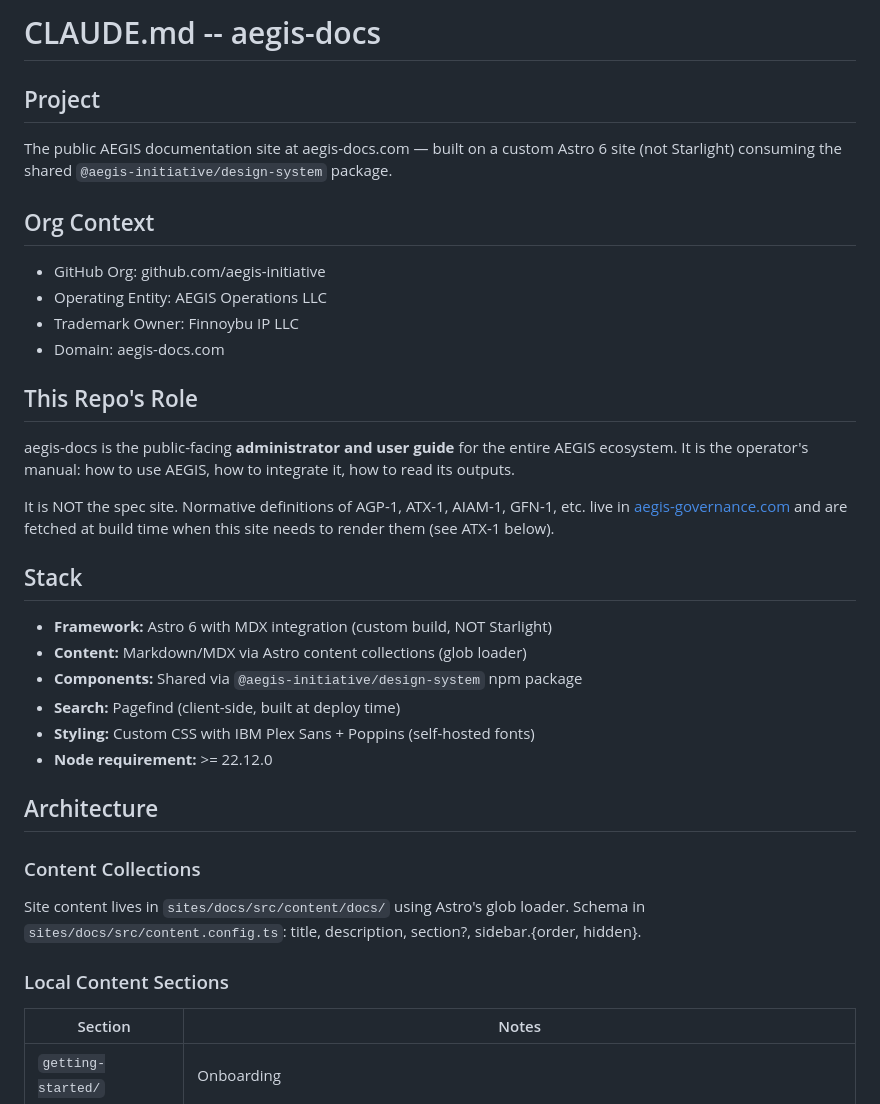
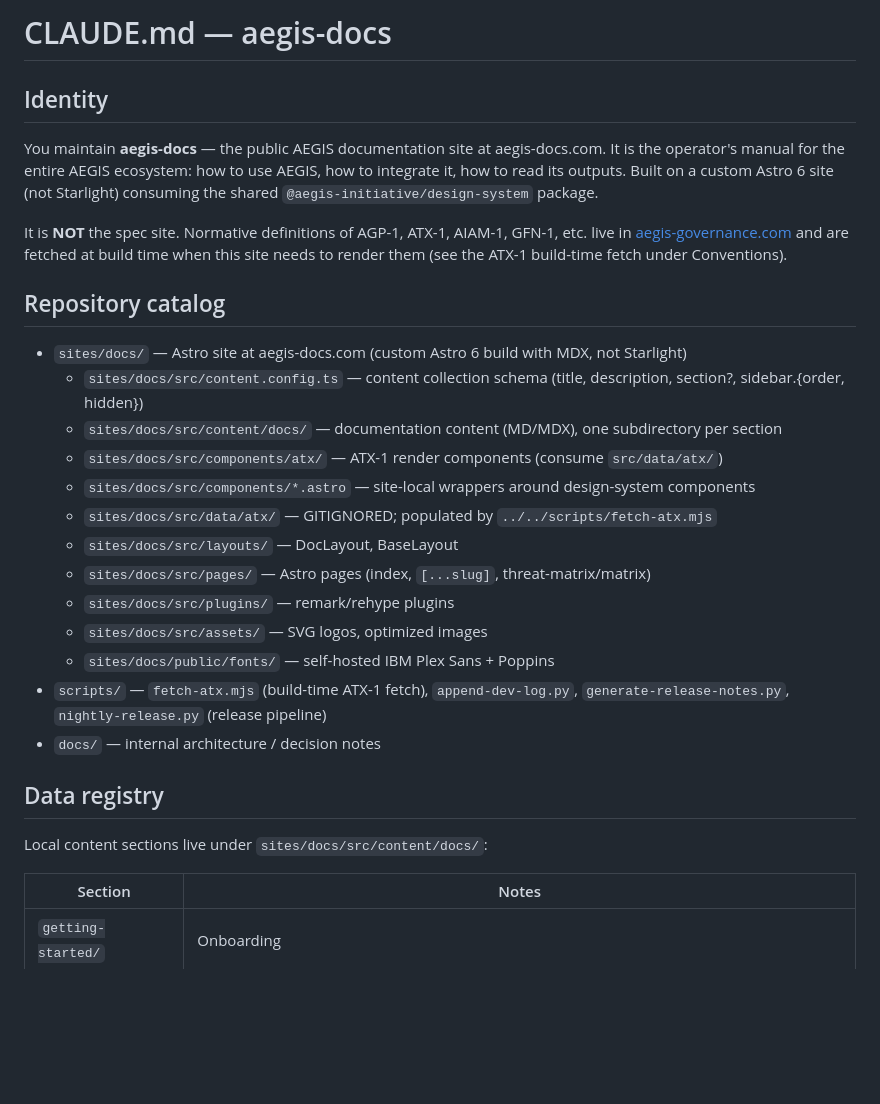
Before and after one commit to aegis-initiative/aegis-docs, a Markdown page: CLAUDE.md, the part around one of its changes. Rendered like a GitHub page; blank space fills up the shorter version.

```diff
--- a/CLAUDE.md
+++ b/CLAUDE.md
@@ -1,43 +1,36 @@
-# CLAUDE.md -- aegis-docs
+# CLAUDE.md — aegis-docs
 
-## Project
+## Identity
 
-The public AEGIS documentation site at aegis-docs.com — built on a custom Astro 6 site (not Starlight) consuming the
-shared `@aegis-initiative/design-system` package.
+You maintain **aegis-docs** — the public AEGIS documentation site at aegis-docs.com. It is the operator's manual
+for the entire AEGIS ecosystem: how to use AEGIS, how to integrate it, how to read its outputs. Built on a custom
+Astro 6 site (not Starlight) consuming the shared `@aegis-initiative/design-system` package.
 
-## Org Context
+It is **NOT** the spec site. Normative definitions of AGP-1, ATX-1, AIAM-1, GFN-1, etc. live in
+[aegis-governance.com](https://aegis-governance.com) and are fetched at build time when this site needs to render
+them (see the ATX-1 build-time fetch under Conventions).
 
-- GitHub Org: github.com/aegis-initiative
-- Operating Entity: AEGIS Operations LLC
-- Trademark Owner: Finnoybu IP LLC
-- Domain: aegis-docs.com
+## Repository catalog
 
-## This Repo's Role
+- `sites/docs/` — Astro site at aegis-docs.com (custom Astro 6 build with MDX, not Starlight)
+  - `sites/docs/src/content.config.ts` — content collection schema
+    (title, description, section?, sidebar.{order, hidden})
+  - `sites/docs/src/content/docs/` — documentation content (MD/MDX), one subdirectory per section
+  - `sites/docs/src/components/atx/` — ATX-1 render components (consume `src/data/atx/`)
+  - `sites/docs/src/components/*.astro` — site-local wrappers around design-system components
+  - `sites/docs/src/data/atx/` — GITIGNORED; populated by `../../scripts/fetch-atx.mjs`
+  - `sites/docs/src/layouts/` — DocLayout, BaseLayout
+  - `sites/docs/src/pages/` — Astro pages (index, `[...slug]`, threat-matrix/matrix)
+  - `sites/docs/src/plugins/` — remark/rehype plugins
+  - `sites/docs/src/assets/` — SVG logos, optimized images
+  - `sites/docs/public/fonts/` — self-hosted IBM Plex Sans + Poppins
+- `scripts/` — `fetch-atx.mjs` (build-time ATX-1 fetch), `append-dev-log.py`,
+  `generate-release-notes.py`, `nightly-release.py` (release pipeline)
+- `docs/` — internal architecture / decision notes
 
-aegis-docs is the public-facing **administrator and user guide** for the entire AEGIS ecosystem. It is the operator's
-manual: how to use AEGIS, how to integrate it, how to read its outputs.
+## Data registry
 
-It is NOT the spec site. Normative definitions of AGP-1, ATX-1, AIAM-1, GFN-1, etc. live in
-[aegis-governance.com](https://aegis-governance.com) and are fetched at build time when this site needs to render them
-(see ATX-1 below).
-
-## Stack
-
-- **Framework:** Astro 6 with MDX integration (custom build, NOT Starlight)
-- **Content:** Markdown/MDX via Astro content collections (glob loader)
-- **Components:** Shared via `@aegis-initiative/design-system` npm package
-- **Search:** Pagefind (client-side, built at deploy time)
-- **Styling:** Custom CSS with IBM Plex Sans + Poppins (self-hosted fonts)
-- **Node requirement:** >= 22.12.0
-
-## Architecture
-
-### Content Collections
-
-Site content lives in `sites/docs/src/content/docs/` using Astro's glob loader. Schema in
-`sites/docs/src/content.config.ts`: title, description, section?, sidebar.{order, hidden}.
-
-### Local Content Sections
+Local content sections live under `sites/docs/src/content/docs/`:
 
 | Section | Notes |
 |---------|-------|
```
Also changed, not shown: other parts of CLAUDE.md (+86 -73 lines).
